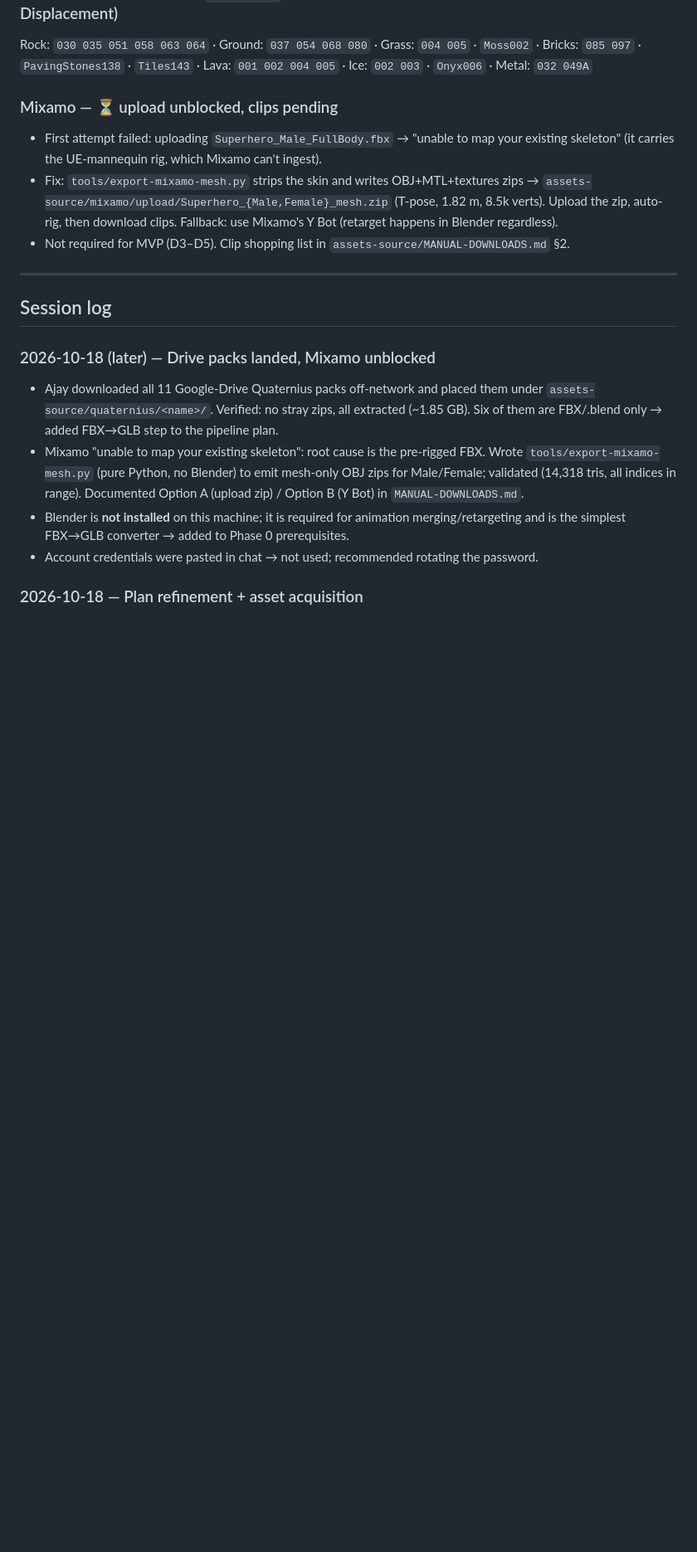
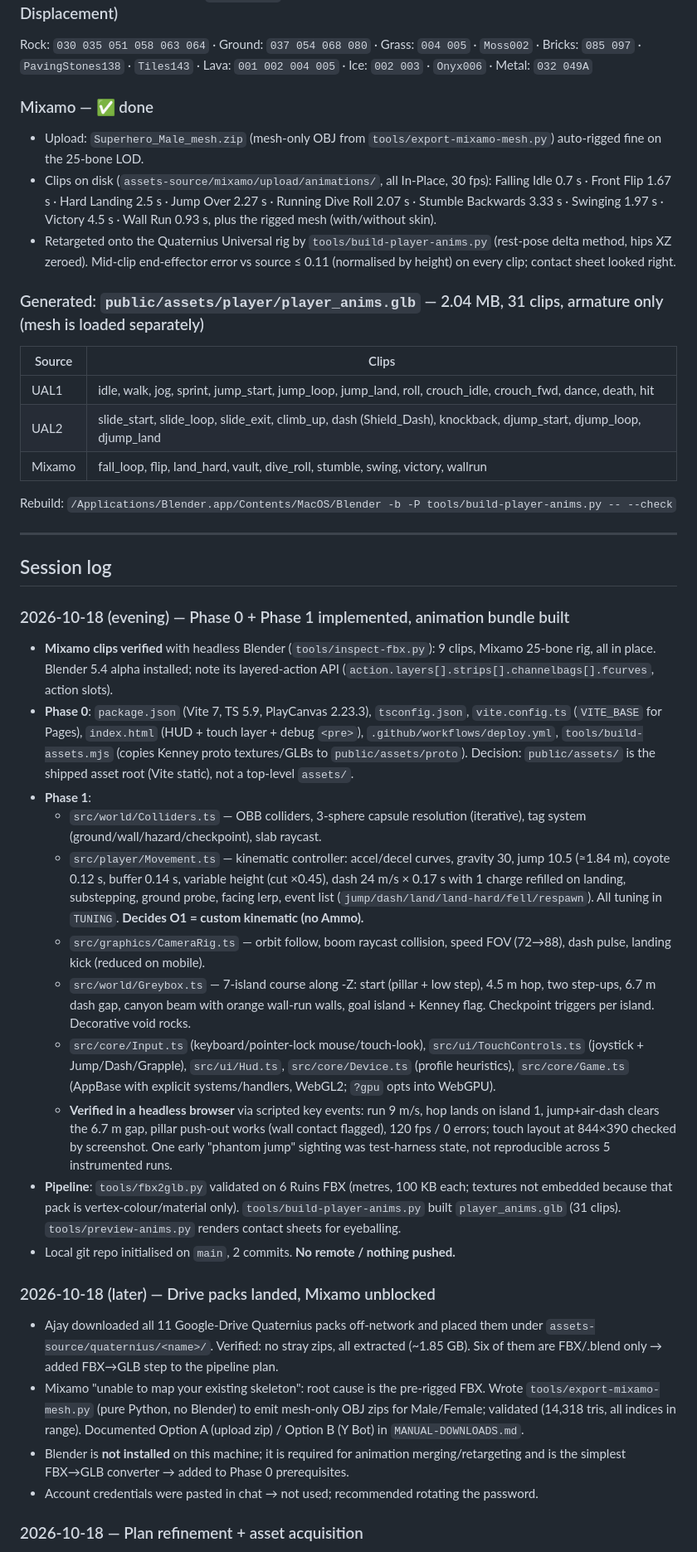
Before and after one commit to bhayanak/riftfall-skybreak, a Markdown page: progress.md, the part around one of its changes. Shown at 83% size. GitHub-like rendering; blank space fills up the shorter version.

Commit message:
docs: progress + plan updated for Phase 0/1 completion

```diff
--- a/progress.md
+++ b/progress.md
@@ -67,14 +68,36 @@ Void: `satara_night` (2k+1k), `moonless_golf`, `rogland_moonlit_night`
 Rock: `030 035 051 058 063 064` · Ground: `037 054 068 080` · Grass: `004 005` · `Moss002` ·
 Bricks: `085 097` · `PavingStones138` · `Tiles143` · Lava: `001 002 004 005` · Ice: `002 003` · `Onyx006` · Metal: `032 049A`
 
-### Mixamo — ⏳ upload unblocked, clips pending
-- First attempt failed: uploading `Superhero_Male_FullBody.fbx` → "unable to map your existing skeleton" (it carries the UE-mannequin rig, which Mixamo can't ingest).
-- Fix: `tools/export-mixamo-mesh.py` strips the skin and writes OBJ+MTL+textures zips → `assets-source/mixamo/upload/Superhero_{Male,Female}_mesh.zip` (T-pose, 1.82 m, 8.5k verts). Upload the zip, auto-rig, then download clips. Fallback: use Mixamo's Y Bot (retarget happens in Blender regardless).
-- Not required for MVP (D3–D5). Clip shopping list in `assets-source/MANUAL-DOWNLOADS.md` §2.
+### Mixamo — ✅ done
+- Upload: `Superhero_Male_mesh.zip` (mesh-only OBJ from `tools/export-mixamo-mesh.py`) auto-rigged fine on the 25-bone LOD.
+- Clips on disk (`assets-source/mixamo/upload/animations/`, all In-Place, 30 fps): Falling Idle 0.7 s · Front Flip 1.67 s · Hard Landing 2.5 s · Jump Over 2.27 s · Running Dive Roll 2.07 s · Stumble Backwards 3.33 s · Swinging 1.97 s · Victory 4.5 s · Wall Run 0.93 s, plus the rigged mesh (with/without skin).
+- Retargeted onto the Quaternius Universal rig by `tools/build-player-anims.py` (rest-pose delta method, hips XZ zeroed). Mid-clip end-effector error vs source ≤ 0.11 (normalised by height) on every clip; contact sheet looked right.
+
+### Generated: `public/assets/player/player_anims.glb` — 2.04 MB, 31 clips, armature only (mesh is loaded separately)
+| Source | Clips |
+|---|---|
+| UAL1 | idle, walk, jog, sprint, jump_start, jump_loop, jump_land, roll, crouch_idle, crouch_fwd, dance, death, hit |
+| UAL2 | slide_start, slide_loop, slide_exit, climb_up, dash (Shield_Dash), knockback, djump_start, djump_loop, djump_land |
+| Mixamo | fall_loop, flip, land_hard, vault, dive_roll, stumble, swing, victory, wallrun |
+
+Rebuild: `/Applications/Blender.app/Contents/MacOS/Blender -b -P tools/build-player-anims.py -- --check`
 
 ---
 
 ## Session log
+
+### 2026-10-18 (evening) — Phase 0 + Phase 1 implemented, animation bundle built
+- **Mixamo clips verified** with headless Blender (`tools/inspect-fbx.py`): 9 clips, Mixamo 25-bone rig, all in place. Blender 5.4 alpha installed; note its layered-action API (`action.layers[].strips[].channelbags[].fcurves`, action slots).
+- **Phase 0**: `package.json` (Vite 7, TS 5.9, PlayCanvas 2.23.3), `tsconfig.json`, `vite.config.ts` (`VITE_BASE` for Pages), `index.html` (HUD + touch layer + debug `<pre>`), `.github/workflows/deploy.yml`, `tools/build-assets.mjs` (copies Kenney proto textures/GLBs to `public/assets/proto`). Decision: `public/assets/` is the shipped asset root (Vite static), not a top-level `assets/`.
+- **Phase 1**:
+  - `src/world/Colliders.ts` — OBB colliders, 3-sphere capsule resolution (iterative), tag system (ground/wall/hazard/checkpoint), slab raycast.
+  - `src/player/Movement.ts` — kinematic controller: accel/decel curves, gravity 30, jump 10.5 (≈1.84 m), coyote 0.12 s, buffer 0.14 s, variable height (cut ×0.45), dash 24 m/s × 0.17 s with 1 charge refilled on landing, substepping, ground probe, facing lerp, event list (`jump/dash/land/land-hard/fell/respawn`). All tuning in `TUNING`. **Decides O1 = custom kinematic (no Ammo).**
+  - `src/graphics/CameraRig.ts` — orbit follow, boom raycast collision, speed FOV (72→88), dash pulse, landing kick (reduced on mobile).
+  - `src/world/Greybox.ts` — 7-island course along -Z: start (pillar + low step), 4.5 m hop, two step-ups, 6.7 m dash gap, canyon beam with orange wall-run walls, goal island + Kenney flag. Checkpoint triggers per island. Decorative void rocks.
+  - `src/core/Input.ts` (keyboard/pointer-lock mouse/touch-look), `src/ui/TouchControls.ts` (joystick + Jump/Dash/Grapple), `src/ui/Hud.ts`, `src/core/Device.ts` (profile heuristics), `src/core/Game.ts` (AppBase with explicit systems/handlers, WebGL2; `?gpu` opts into WebGPU).
+  - **Verified in a headless browser** via scripted key events: run 9 m/s, hop lands on island 1, jump+air-dash clears the 6.7 m gap, pillar push-out works (wall contact flagged), 120 fps / 0 errors; touch layout at 844×390 checked by screenshot. One early "phantom jump" sighting was test-harness state, not reproducible across 5 instrumented runs.
+- **Pipeline**: `tools/fbx2glb.py` validated on 6 Ruins FBX (metres, 100 KB each; textures not embedded because that pack is vertex-colour/material only). `tools/build-player-anims.py` built `player_anims.glb` (31 clips). `tools/preview-anims.py` renders contact sheets for eyeballing.
+- Local git repo initialised on `main`, 2 commits. **No remote / nothing pushed.**
 
 ### 2026-10-18 (later) — Drive packs landed, Mixamo unblocked
 - Ajay downloaded all 11 Google-Drive Quaternius packs off-network and placed them under `assets-source/quaternius/<name>/`. Verified: no stray zips, all extracted (~1.85 GB). Six of them are FBX/.blend only → added FBX→GLB step to the pipeline plan.
```
Also changed, not shown: other parts of progress.md (+12 -12 lines), plan.md (+35 -30 lines).
